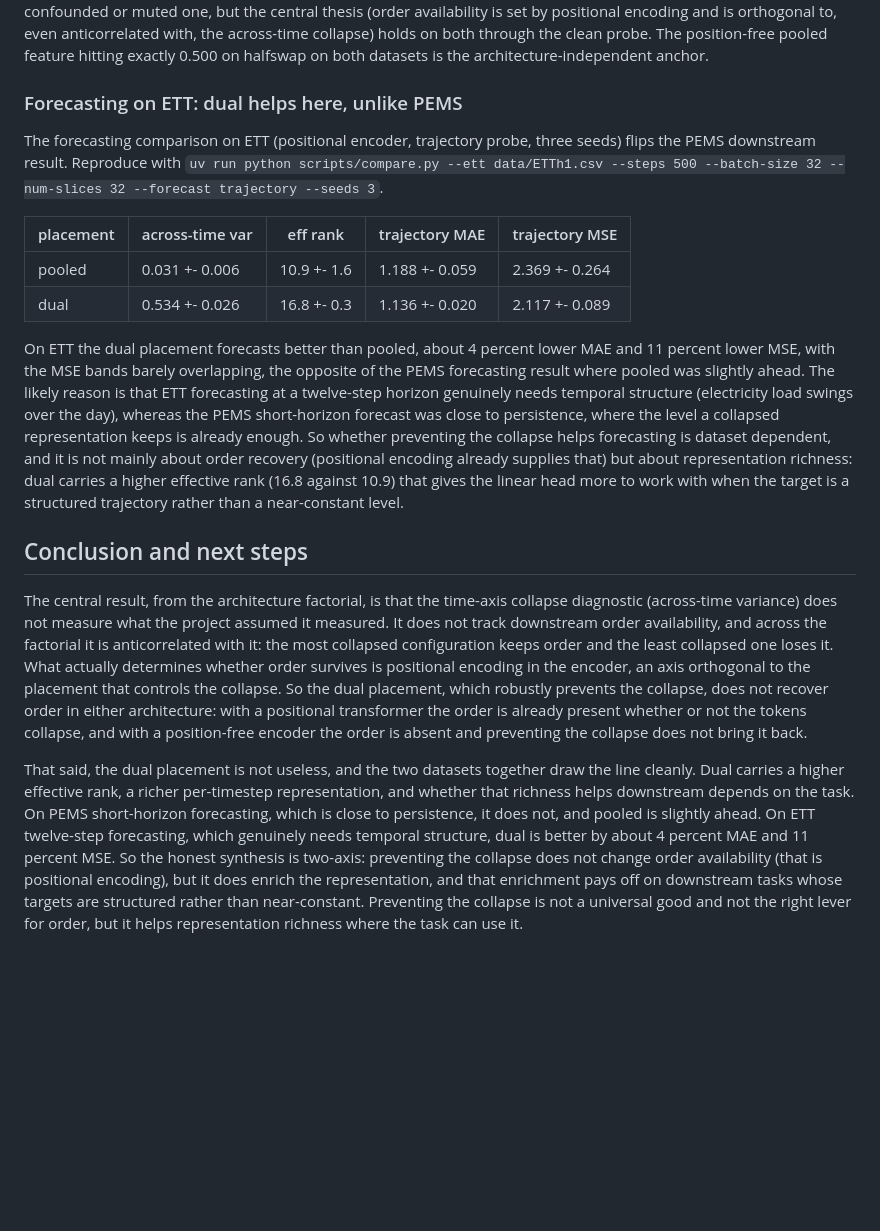
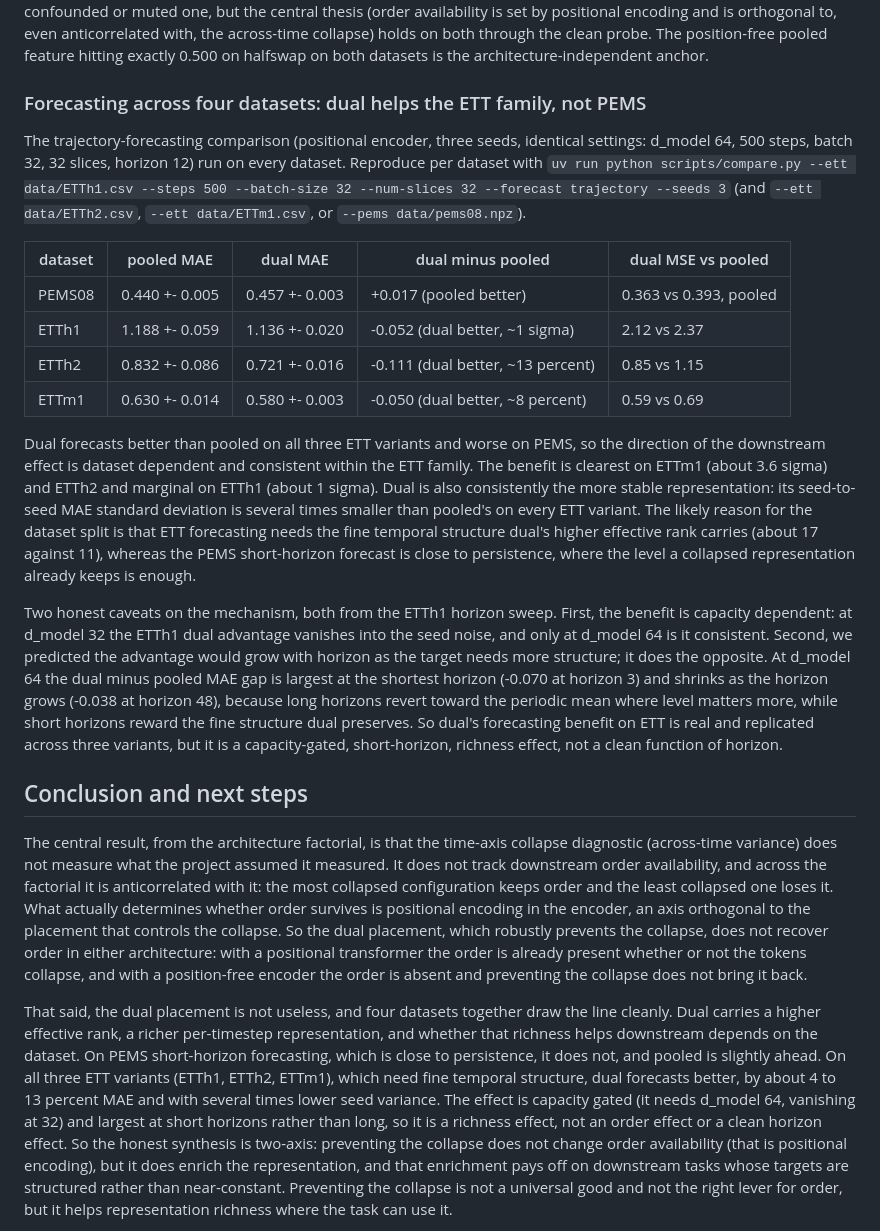
Before and after one commit to MrRobotop/ChronoJEPA, a Markdown page: RESULTS.md, the part around the change. GitHub-like rendering; blank space fills up the shorter version.

Commit message:
Multi-dataset external validity: dual helps the whole ETT family, not PEMS
Run the forecasting comparison on ETTh2 and ETTm1 and a matched-capacity horizon sweep on
ETTh1, to test whether the dual-helps-forecasting result generalizes.

Across four datasets at identical settings (d_model 64, trajectory probe, three seeds),
dual forecasts better than pooled on all three ETT variants (ETTh1 about 1 sigma, ETTh2
about 13 percent, ETTm1 about 8 percent and 3.6 sigma) and worse on PEMS, and dual is
several times more stable across seeds on every ETT variant. So the downstream direction is
dataset dependent and consistent within the ETT family.

Two honest caveats from the ETTh1 horizon sweep, both reported. The benefit is capacity
gated: at d_model 32 the ETTh1 dual advantage vanishes into seed noise, and only at d_model
64 is it consistent. And it does not grow with horizon as we predicted; at d_model 64 the
dual minus pooled MAE gap is largest at horizon 3 (-0.070) and shrinks to -0.038 at horizon
48, because long horizons revert toward the periodic mean where level matters more. So dual's
forecasting benefit is a capacity-gated, short-horizon richness effect, not an order effect
or a clean horizon effect.

RESULTS.md gains the four-dataset forecasting table and the horizon and capacity caveats,
and the conclusion, README, and PLAN are updated to the multi-dataset two-axis synthesis.

Co-Authored-By: Claude Opus 4.8 (1M context) <noreply@anthropic.com>

```diff
--- a/RESULTS.md
+++ b/RESULTS.md
@@ -363,27 +363,39 @@ availability is set by positional encoding and is orthogonal to, even anticorrel
 across-time collapse) holds on both through the clean probe. The position-free pooled feature
 hitting exactly 0.500 on halfswap on both datasets is the architecture-independent anchor.
 
-### Forecasting on ETT: dual helps here, unlike PEMS
+### Forecasting across four datasets: dual helps the ETT family, not PEMS
 
-The forecasting comparison on ETT (positional encoder, trajectory probe, three seeds) flips the
-PEMS downstream result. Reproduce with `uv run python scripts/compare.py --ett data/ETTh1.csv
---steps 500 --batch-size 32 --num-slices 32 --forecast trajectory --seeds 3`.
+The trajectory-forecasting comparison (positional encoder, three seeds, identical settings:
+d_model 64, 500 steps, batch 32, 32 slices, horizon 12) run on every dataset. Reproduce per
+dataset with `uv run python scripts/compare.py --ett data/ETTh1.csv --steps 500 --batch-size 32
+--num-slices 32 --forecast trajectory --seeds 3` (and `--ett data/ETTh2.csv`,
+`--ett data/ETTm1.csv`, or `--pems data/pems08.npz`).
 
-| placement | across-time var | eff rank      | trajectory MAE | trajectory MSE |
-|-----------|-----------------|---------------|----------------|----------------|
-| pooled    | 0.031 +- 0.006  | 10.9 +- 1.6   | 1.188 +- 0.059 | 2.369 +- 0.264 |
-| dual      | 0.534 +- 0.026  | 16.8 +- 0.3   | 1.136 +- 0.020 | 2.117 +- 0.089 |
+| dataset | pooled MAE     | dual MAE       | dual minus pooled | dual MSE vs pooled |
+|---------|----------------|----------------|-------------------|--------------------|
+| PEMS08  | 0.440 +- 0.005 | 0.457 +- 0.003 | +0.017 (pooled better) | 0.363 vs 0.393, pooled |
+| ETTh1   | 1.188 +- 0.059 | 1.136 +- 0.020 | -0.052 (dual better, ~1 sigma) | 2.12 vs 2.37 |
+| ETTh2   | 0.832 +- 0.086 | 0.721 +- 0.016 | -0.111 (dual better, ~13 percent) | 0.85 vs 1.15 |
+| ETTm1   | 0.630 +- 0.014 | 0.580 +- 0.003 | -0.050 (dual better, ~8 percent) | 0.59 vs 0.69 |
 
-On ETT the dual placement forecasts better than pooled, about 4 percent lower MAE and 11 percent
-lower MSE, with the MSE bands barely overlapping, the opposite of the PEMS forecasting result
-where pooled was slightly ahead. The likely reason is that ETT forecasting at a twelve-step
-horizon genuinely needs temporal structure (electricity load swings over the day), whereas the
-PEMS short-horizon forecast was close to persistence, where the level a collapsed representation
-keeps is already enough. So whether preventing the collapse helps forecasting is dataset
-dependent, and it is not mainly about order recovery (positional encoding already supplies that)
-but about representation richness: dual carries a higher effective rank (16.8 against 10.9) that
-gives the linear head more to work with when the target is a structured trajectory rather than a
-near-constant level.
+Dual forecasts better than pooled on all three ETT variants and worse on PEMS, so the direction
+of the downstream effect is dataset dependent and consistent within the ETT family. The benefit is
+clearest on ETTm1 (about 3.6 sigma) and ETTh2 and marginal on ETTh1 (about 1 sigma). Dual is also
+consistently the more stable representation: its seed-to-seed MAE standard deviation is several
+times smaller than pooled's on every ETT variant. The likely reason for the dataset split is that
+ETT forecasting needs the fine temporal structure dual's higher effective rank carries (about 17
+against 11), whereas the PEMS short-horizon forecast is close to persistence, where the level a
+collapsed representation already keeps is enough.
+
+Two honest caveats on the mechanism, both from the ETTh1 horizon sweep. First, the benefit is
+capacity dependent: at d_model 32 the ETTh1 dual advantage vanishes into the seed noise, and only
+at d_model 64 is it consistent. Second, we predicted the advantage would grow with horizon as the
+target needs more structure; it does the opposite. At d_model 64 the dual minus pooled MAE gap is
+largest at the shortest horizon (-0.070 at horizon 3) and shrinks as the horizon grows (-0.038 at
+horizon 48), because long horizons revert toward the periodic mean where level matters more, while
+short horizons reward the fine structure dual preserves. So dual's forecasting benefit on ETT is
+real and replicated across three variants, but it is a capacity-gated, short-horizon, richness
+effect, not a clean function of horizon.
 
 ## Conclusion and next steps
 
@@ -397,12 +409,15 @@ recover order in either architecture: with a positional transformer the order is
 whether or not the tokens collapse, and with a position-free encoder the order is absent and
 preventing the collapse does not bring it back.
 
-That said, the dual placement is not useless, and the two datasets together draw the line cleanly.
+That said, the dual placement is not useless, and four datasets together draw the line cleanly.
 Dual carries a higher effective rank, a richer per-timestep representation, and whether that
-richness helps downstream depends on the task. On PEMS short-horizon forecasting, which is close
-to persistence, it does not, and pooled is slightly ahead. On ETT twelve-step forecasting, which
-genuinely needs temporal structure, dual is better by about 4 percent MAE and 11 percent MSE. So
-the honest synthesis is two-axis: preventing the collapse does not change order availability
+richness helps downstream depends on the dataset. On PEMS short-horizon forecasting, which is
+close to persistence, it does not, and pooled is slightly ahead. On all three ETT variants
+(ETTh1, ETTh2, ETTm1), which need fine temporal structure, dual forecasts better, by about 4 to 13
+percent MAE and with several times lower seed variance. The effect is capacity gated (it needs
+d_model 64, vanishing at 32) and largest at short horizons rather than long, so it is a richness
+effect, not an order effect or a clean horizon effect. So the honest synthesis is two-axis:
+preventing the collapse does not change order availability
 (that is positional encoding), but it does enrich the representation, and that enrichment pays off
 on downstream tasks whose targets are structured rather than near-constant. Preventing the
 collapse is not a universal good and not the right lever for order, but it helps representation
```
Also changed, not shown: PLAN.md (+7 -5 lines), README.md (+8 -6 lines).
